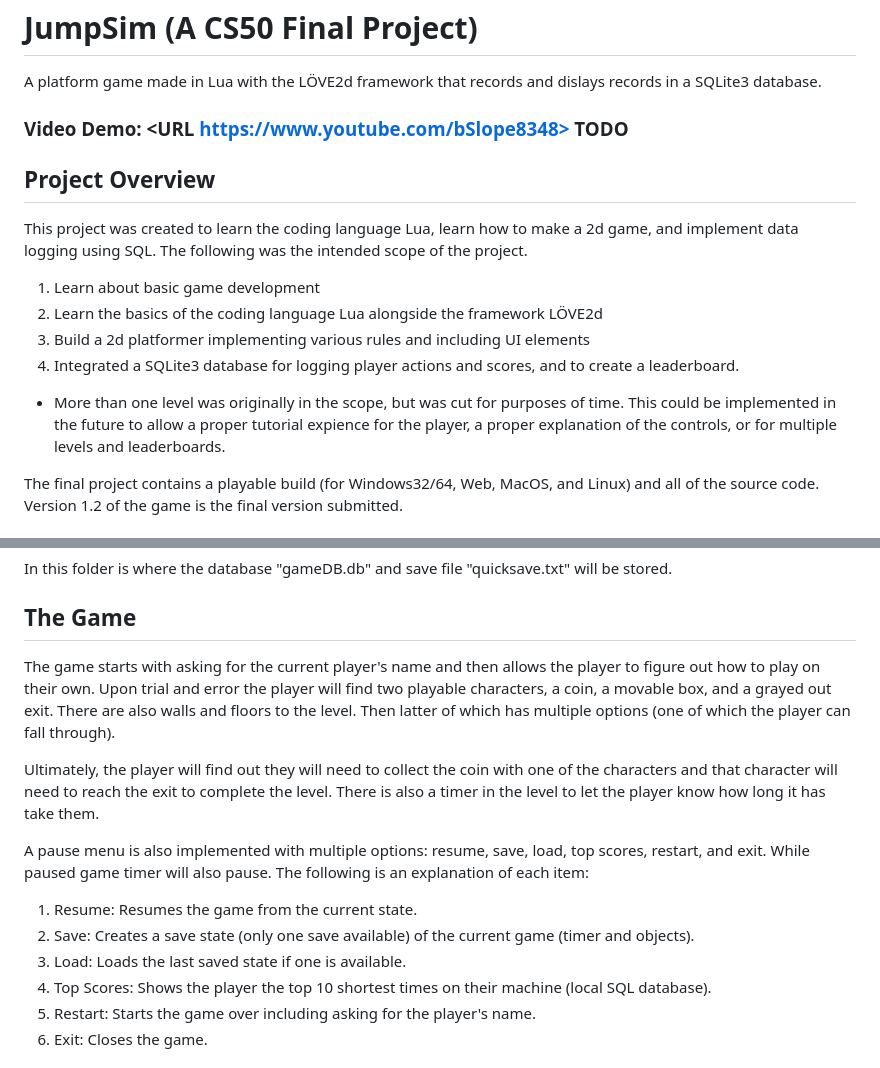
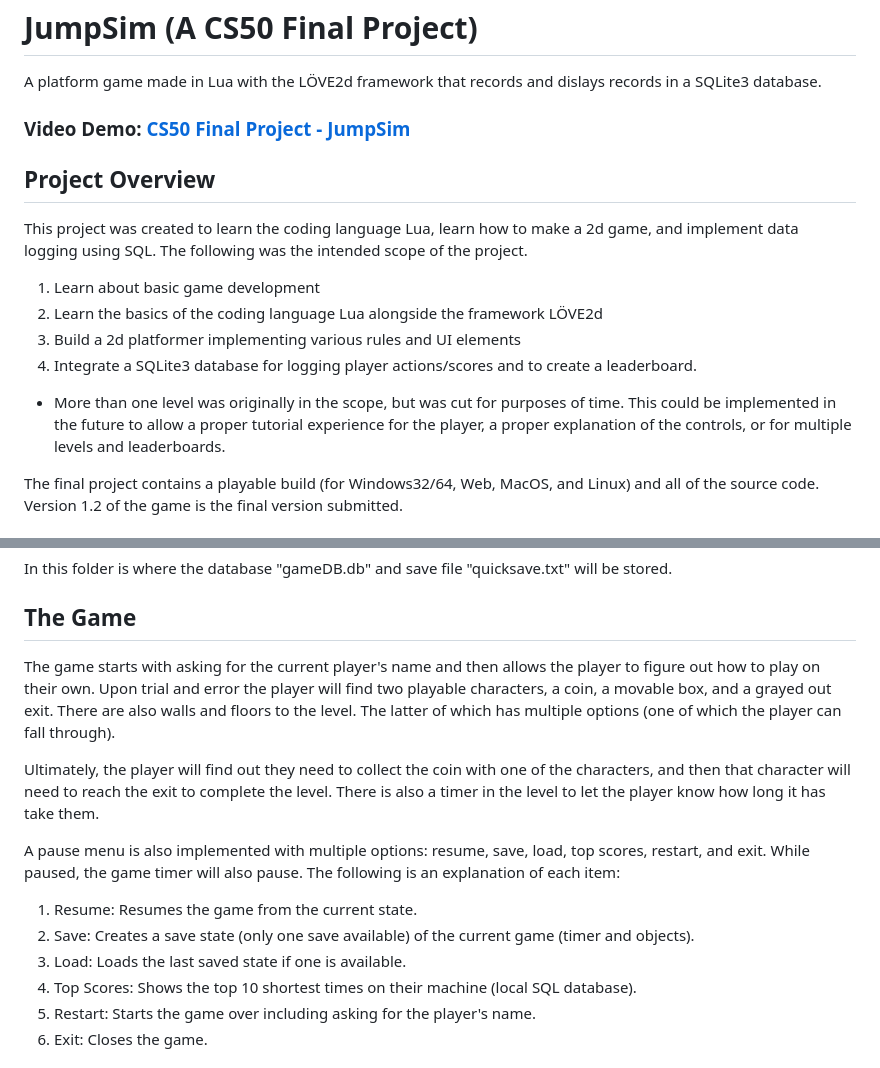
Before and after one commit to bSlope8348/cs50_final_project, a Markdown page: README.md, 2 parts joined by grey strips. GitHub-like rendering.

```diff
--- a/README.md
+++ b/README.md
@@ -1,17 +1,17 @@
 # JumpSim (A CS50 Final Project)
 A platform game made in Lua with the LÖVE2d framework that records and dislays records in a SQLite3 database.
 
-### Video Demo: <URL https://www.youtube.com/bSlope8348> TODO
+### Video Demo: [CS50 Final Project - JumpSim](https://www.youtube.com/watch?v=HyP1KF5kuiE)
 
 ## Project Overview
 This project was created to learn the coding language Lua, learn how to make a 2d game, and implement data logging using SQL. The following was the intended scope of the project.
 
 1.	Learn about basic game development
 2.	Learn the basics of the coding language Lua alongside the framework LÖVE2d
-3.	Build a 2d platformer implementing various rules and including UI elements
-4.	Integrated a SQLite3 database for logging player actions and scores, and to create a leaderboard.
+3.	Build a 2d platformer implementing various rules and UI elements
+4.	Integrate a SQLite3 database for logging player actions/scores and to create a leaderboard.
 
--	More than one level was originally in the scope, but was cut for purposes of time. This could be implemented in the future to allow a proper tutorial expience for the player, a proper explanation of the controls, or for multiple levels and leaderboards.
+-	More than one level was originally in the scope, but was cut for purposes of time. This could be implemented in the future to allow a proper tutorial experience for the player, a proper explanation of the controls, or for multiple levels and leaderboards.
 
 The final project contains a playable build (for Windows32/64, Web, MacOS, and Linux) and all of the source code. Version 1.2 of the game is the final version submitted.
 
@@ -26,15 +26,15 @@ On Windows this will create a sub-directory in the user's profile: ...\user\AppD
 In this folder is where the database "gameDB.db" and save file "quicksave.txt" will be stored.
 
 ## The Game
-The game starts with asking for the current player's name and then allows the player to figure out how to play on their own. Upon trial and error the player will find two playable characters, a coin, a movable box, and a grayed out exit. There are also walls and floors to the level. Then latter of which has multiple options (one of which the player can fall through).
+The game starts with asking for the current player's name and then allows the player to figure out how to play on their own. Upon trial and error the player will find two playable characters, a coin, a movable box, and a grayed out exit. There are also walls and floors to the level. The latter of which has multiple options (one of which the player can fall through).
 
-Ultimately, the player will find out they will need to collect the coin with one of the characters and that character will need to reach the exit to complete the level. There is also a timer in the level to let the player know how long it has take them.
+Ultimately, the player will find out they need to collect the coin with one of the characters, and then that character will need to reach the exit to complete the level. There is also a timer in the level to let the player know how long it has take them.
 
-A pause menu is also implemented with multiple options: resume, save, load, top scores, restart, and exit. While paused game timer will also pause. The following is an explanation of each item:
+A pause menu is also implemented with multiple options: resume, save, load, top scores, restart, and exit. While paused, the game timer will also pause. The following is an explanation of each item:
 1.	Resume: Resumes the game from the current state.
 2.	Save: Creates a save state (only one save available) of the current game (timer and objects).
 3.	Load: Loads the last saved state if one is available.
-4.	Top Scores: Shows the player the top 10 shortest times on their machine (local SQL database).
+4.	Top Scores: Shows the top 10 shortest times on their machine (local SQL database).
 5.	Restart: Starts the game over including asking for the player's name.
 6.	Exit: Closes the game.
 
```
Also changed, not shown: other parts of README.md (+46 -22 lines).
